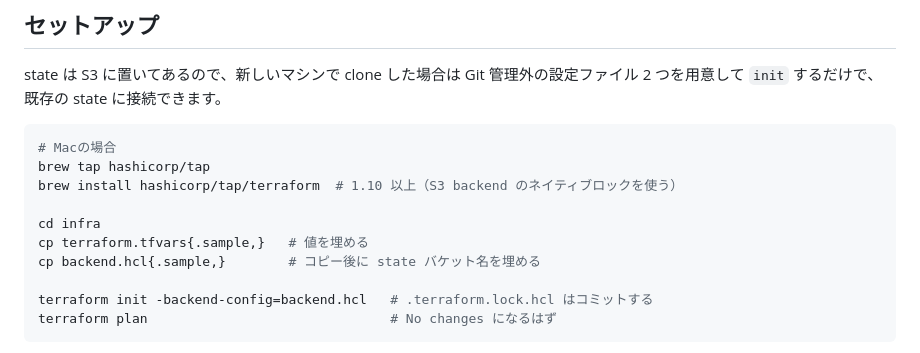
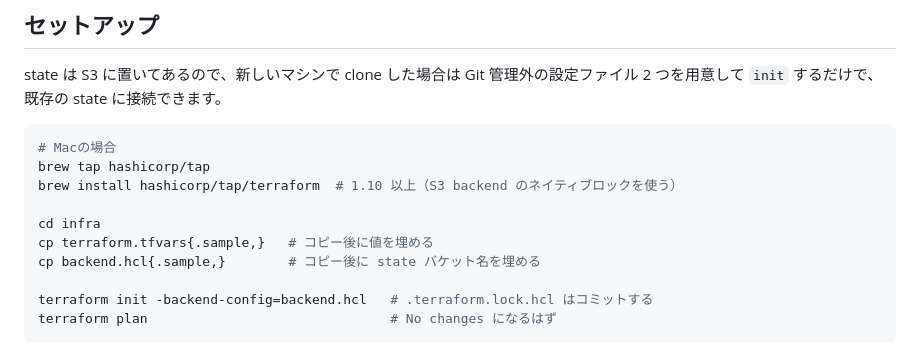
Before and after one commit to Yuchan4342/wedding-app, a Markdown page: infra/README.md, the part around the change. GitHub-like rendering.

Commit message:
README のコピー手順のコメントを揃える
Co-Authored-By: Claude Opus 5 <noreply@anthropic.com>

```diff
--- a/infra/README.md
+++ b/infra/README.md
@@ -33,7 +33,7 @@ brew tap hashicorp/tap
 brew install hashicorp/tap/terraform  # 1.10 以上（S3 backend のネイティブロックを使う）
 
 cd infra
-cp terraform.tfvars{.sample,}   # 値を埋める
+cp terraform.tfvars{.sample,}   # コピー後に値を埋める
 cp backend.hcl{.sample,}        # コピー後に state バケット名を埋める
 
 terraform init -backend-config=backend.hcl   # .terraform.lock.hcl はコミットする
```
